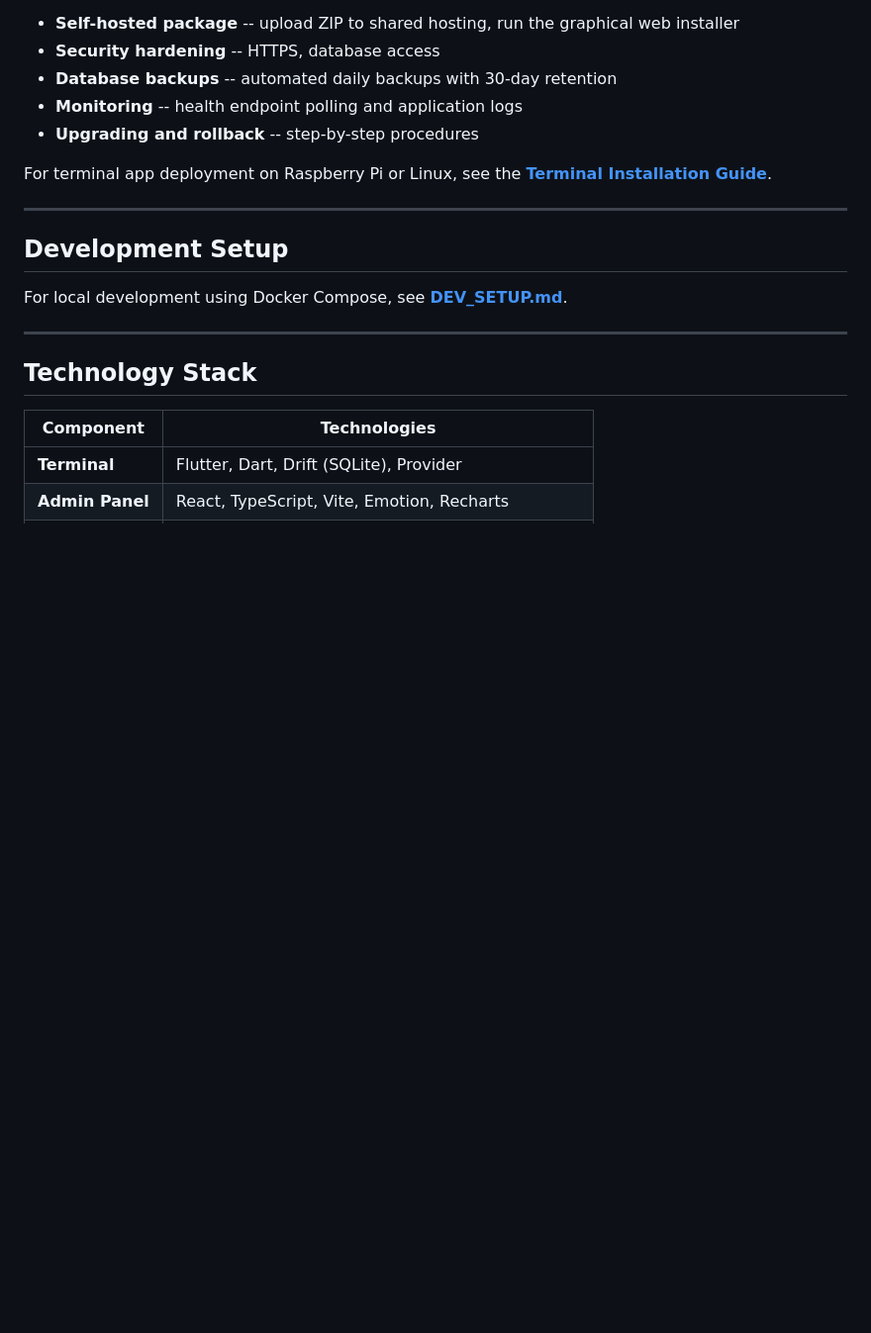
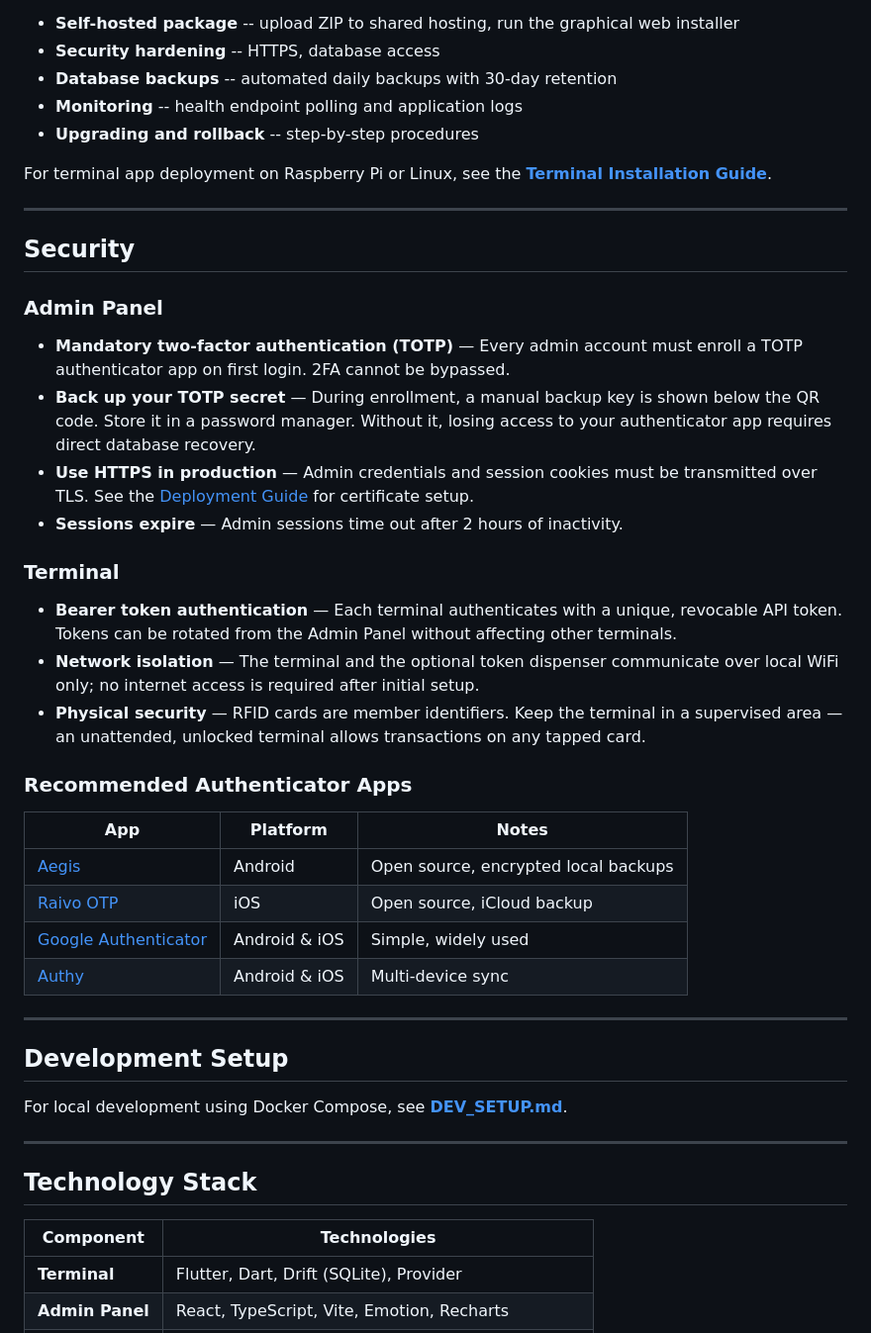
Before and after one commit to dgloeckner/clubbar, a Markdown page: README.md, the part around the change. Shown at 99% size. GitHub-like rendering; blank space fills up the shorter version.

Commit message:
docs: add Security section to README
Covers Admin Panel (mandatory TOTP 2FA, backup key, HTTPS, session expiry)
and Terminal (bearer token auth, network isolation, physical security).
Includes a table of recommended authenticator apps with links.

Co-Authored-By: Claude Sonnet 4.6 <noreply@anthropic.com>

```diff
--- a/README.md
+++ b/README.md
@@ -146,6 +146,32 @@ For terminal app deployment on Raspberry Pi or Linux, see the **[Terminal Instal
 
 ---
 
+## Security
+
+### Admin Panel
+
+- **Mandatory two-factor authentication (TOTP)** — Every admin account must enroll a TOTP authenticator app on first login. 2FA cannot be bypassed.
+- **Back up your TOTP secret** — During enrollment, a manual backup key is shown below the QR code. Store it in a password manager. Without it, losing access to your authenticator app requires direct database recovery.
+- **Use HTTPS in production** — Admin credentials and session cookies must be transmitted over TLS. See the [Deployment Guide](./docs/deployment.md) for certificate setup.
+- **Sessions expire** — Admin sessions time out after 2 hours of inactivity.
+
+### Terminal
+
+- **Bearer token authentication** — Each terminal authenticates with a unique, revocable API token. Tokens can be rotated from the Admin Panel without affecting other terminals.
+- **Network isolation** — The terminal and the optional token dispenser communicate over local WiFi only; no internet access is required after initial setup.
+- **Physical security** — RFID cards are member identifiers. Keep the terminal in a supervised area — an unattended, unlocked terminal allows transactions on any tapped card.
+
+### Recommended Authenticator Apps
+
+| App | Platform | Notes |
+|-----|----------|-------|
+| [Aegis](https://getaegis.app/) | Android | Open source, encrypted local backups |
+| [Raivo OTP](https://raivo-otp.com/) | iOS | Open source, iCloud backup |
+| [Google Authenticator](https://support.google.com/accounts/answer/1066447) | Android & iOS | Simple, widely used |
+| [Authy](https://authy.com/) | Android & iOS | Multi-device sync |
+
+---
+
 ## Development Setup
 
 For local development using Docker Compose, see **[DEV_SETUP.md](./DEV_SETUP.md)**.
```
